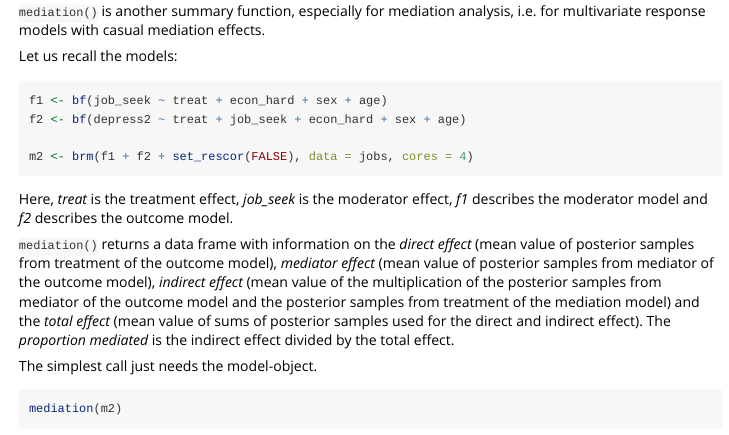
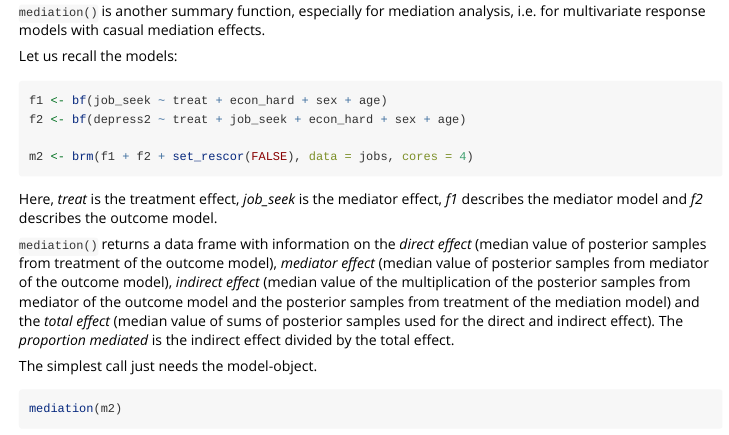
Before and after one commit to strengejacke/sjstats, an R Markdown document (vignettes/bayesian-statistics.Rmd): the page in a window 1100 px wide, from 4510 px down. Rendered offline with R 4.5, knitr and Pandoc, with nearby package versions; code that draws random numbers runs with fixed seeds of ours; some code elsewhere in the file could not run offline.

Commit message:
typo vignette

````diff
--- a/vignettes/bayesian-statistics.Rmd
+++ b/vignettes/bayesian-statistics.Rmd
@@ -198,9 +198,9 @@ f2 <- bf(depress2 ~ treat + job_seek + econ_hard + sex + age)
 m2 <- brm(f1 + f2 + set_rescor(FALSE), data = jobs, cores = 4)
 ```
 
-Here, _treat_ is the treatment effect, *job_seek* is the moderator effect, _f1_ describes the moderator model and _f2_ describes the outcome model.
+Here, _treat_ is the treatment effect, *job_seek* is the mediator effect, _f1_ describes the mediator model and _f2_ describes the outcome model.
 
-`mediation()` returns a data frame with information on the _direct effect_ (mean value of posterior samples from treatment of the outcome model), _mediator effect_ (mean value of posterior samples from mediator of the outcome model), _indirect effect_ (mean value of the multiplication of the posterior samples from mediator of the outcome model and the posterior samples from treatment of the mediation model) and the _total effect_ (mean value of sums of posterior samples used for the direct and indirect effect). The _proportion mediated_ is the indirect effect divided by the total effect.
+`mediation()` returns a data frame with information on the _direct effect_ (median value of posterior samples from treatment of the outcome model), _mediator effect_ (median value of posterior samples from mediator of the outcome model), _indirect effect_ (median value of the multiplication of the posterior samples from mediator of the outcome model and the posterior samples from treatment of the mediation model) and the _total effect_ (median value of sums of posterior samples used for the direct and indirect effect). The _proportion mediated_ is the indirect effect divided by the total effect.
 
 The simplest call just needs the model-object.
 
````
Also changed, not shown: vignettes/bayesian-statistics.Rmd (4 more changed lines).
